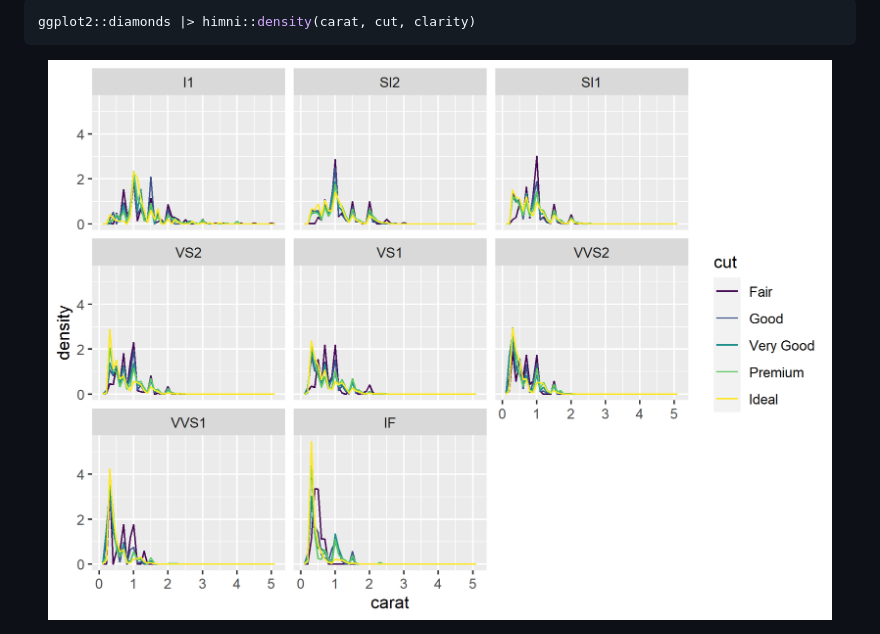
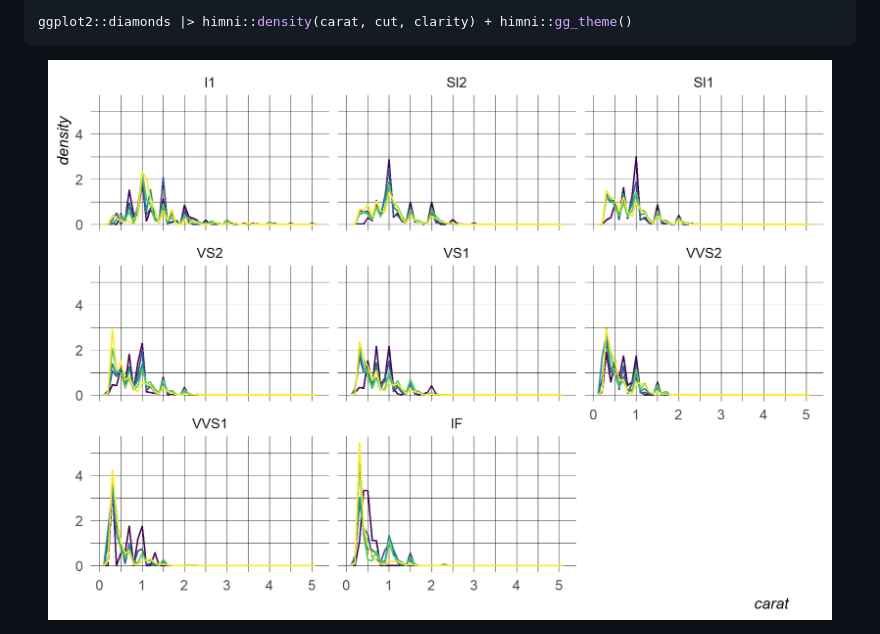
Before and after one commit to andrewallenbruce/himni, a Markdown page: README.md, the part around the change printed below. Rendered like a GitHub page; pictures changed too: man/figures/README-unnamed-chunk-7-4.png.

````diff
--- a/README.md
+++ b/README.md
@@ -182,7 +182,7 @@ ggplot2::diamonds |> himni::density(carat, cut)
 <img src="man/figures/README-unnamed-chunk-7-3.png" width="100%" />
 
 ``` r
-ggplot2::diamonds |> himni::density(carat, cut, clarity)
+ggplot2::diamonds |> himni::density(carat, cut, clarity) + himni::gg_theme()
 ```
 
 <img src="man/figures/README-unnamed-chunk-7-4.png" width="100%" />
````
Also changed, not shown: other parts of README.md (+3 -3 lines), man/figures/README-unnamed-chunk-7-1.png, man/figures/README-unnamed-chunk-7-2.png, man/figures/README-unnamed-chunk-7-3.png, 5 other files.
